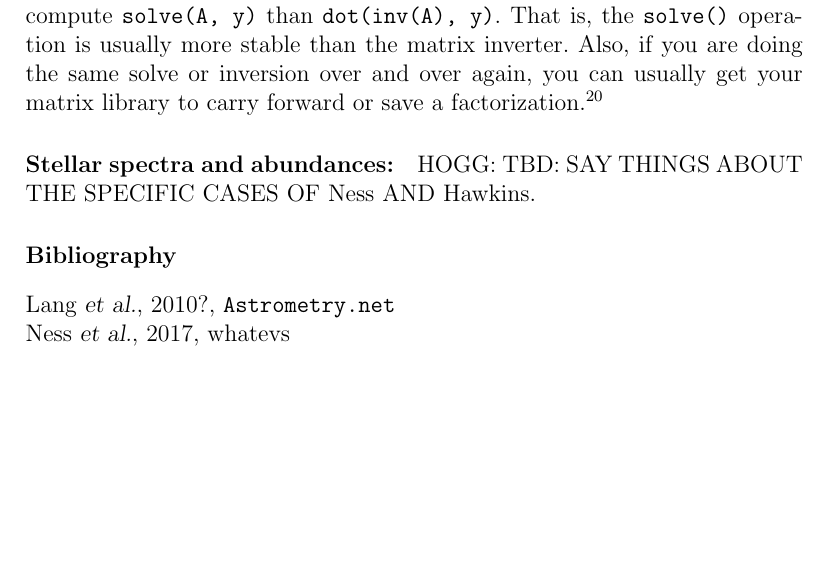
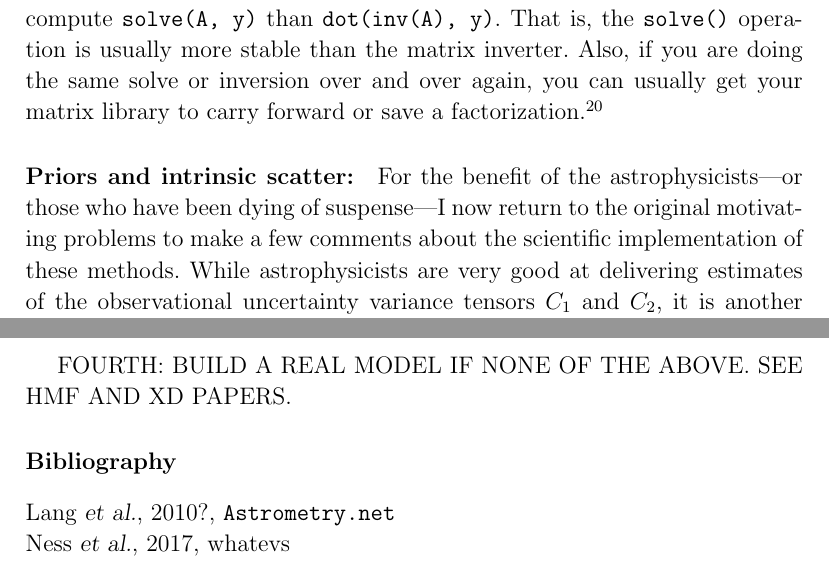
Before and after one commit to davidwhogg/Similarity, a LaTeX document (notes/similarity.tex): part of page 9 of 9 before the commit and two parts of pages 10 and 11 of 11 after it, the two joined at a grey line, cut so that both start at the same text, the shorter picture padded with empty space. Compiled offline with pdfLaTeX.

Commit message:
notes; notes to self

```diff
--- a/notes/similarity.tex
+++ b/notes/similarity.tex
@@ -19,6 +19,9 @@
 \newcommand{\documentname}{\textsl{Note}}
 \newcommand{\equationname}{equation}
 \newcommand{\etal}{\foreign{et al.}}
+\linespread{1.08}
+\setlength{\parindent}{1.1\baselineskip}
+\sloppy\sloppypar\raggedbottom\frenchspacing
 
 % math
 \newcommand{\tra}[1]{{#1}^{\mathsf{T}}}
@@ -466,5 +467,10 @@ forward or save a factorization.\footnote{Another piece of advice, but
   an exponentiation of the \code{slogdet()} operation anyway, and
   subject to unpleasant underflows or overflows.}
 
-\paragraph{Stellar spectra and abundances:}
-HOGG: TBD: SAY THINGS ABOUT THE SPECIFIC CASES OF Ness AND Hawkins.
+\paragraph{Priors and intrinsic scatter:}
+For the benefit of the astrophysicists---or those who have been dying
+of suspense---I now return to the original motivating problems to make
+a few comments about the scientific implementation of these
+methods. While astrophysicists are very good at delivering estimates
+of the observational uncertainty variance tensors $C_1$ and $C_2$, it
+is another matter entirely to determine the variance $V$ of the prior
@@ -471,3 +494,4 @@ HOGG: TBD: SAY THINGS ABOUT THE SPECIFIC CASES OF Ness AND Hawkins.
+FOURTH: BUILD A REAL MODEL IF NONE OF THE ABOVE. SEE HMF AND XD PAPERS.
 
 \paragraph{Bibliography}
 \begin{trivlist}\itemsep=0ex
```
Also changed, not shown: notes/similarity.tex (21 more changed lines).
